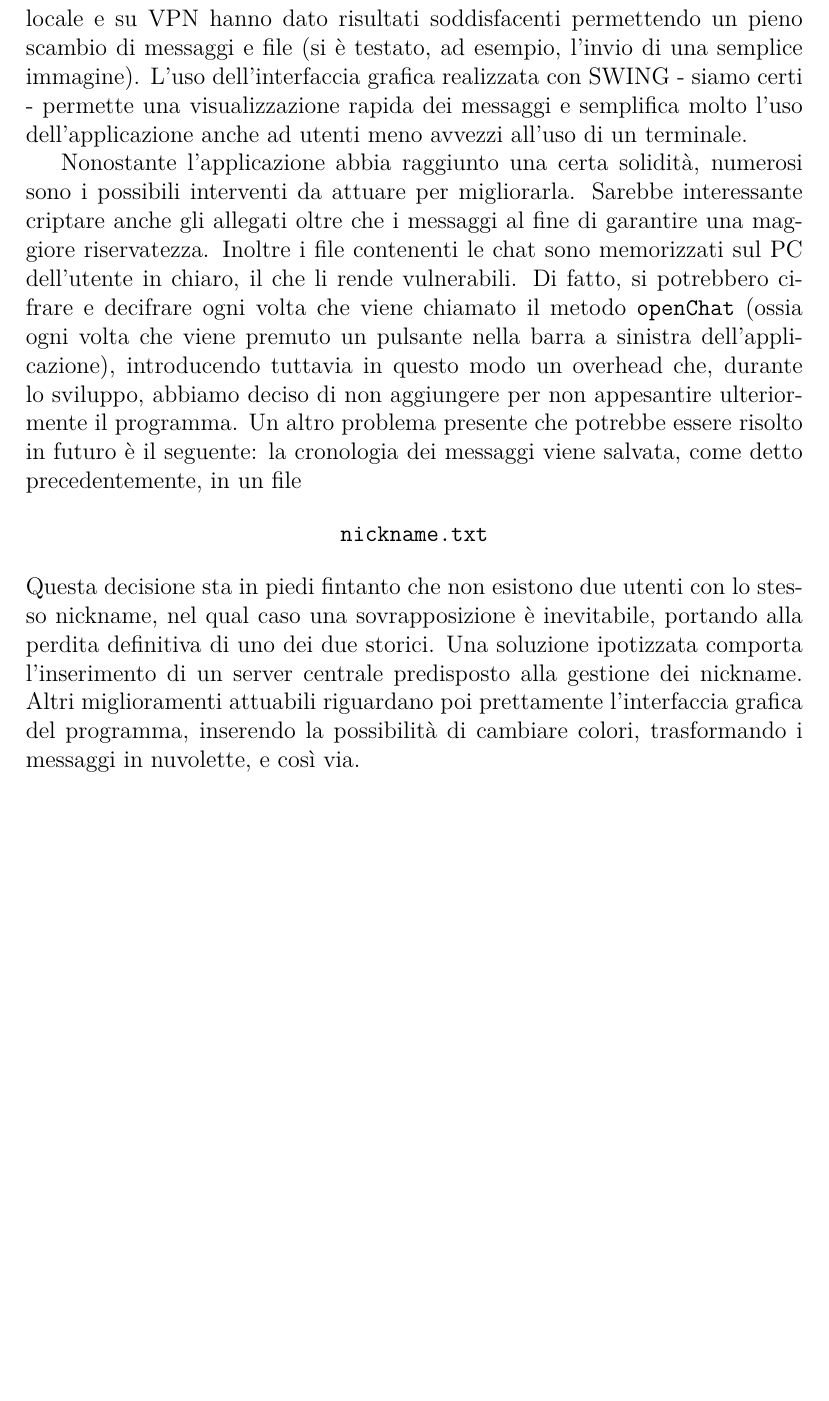
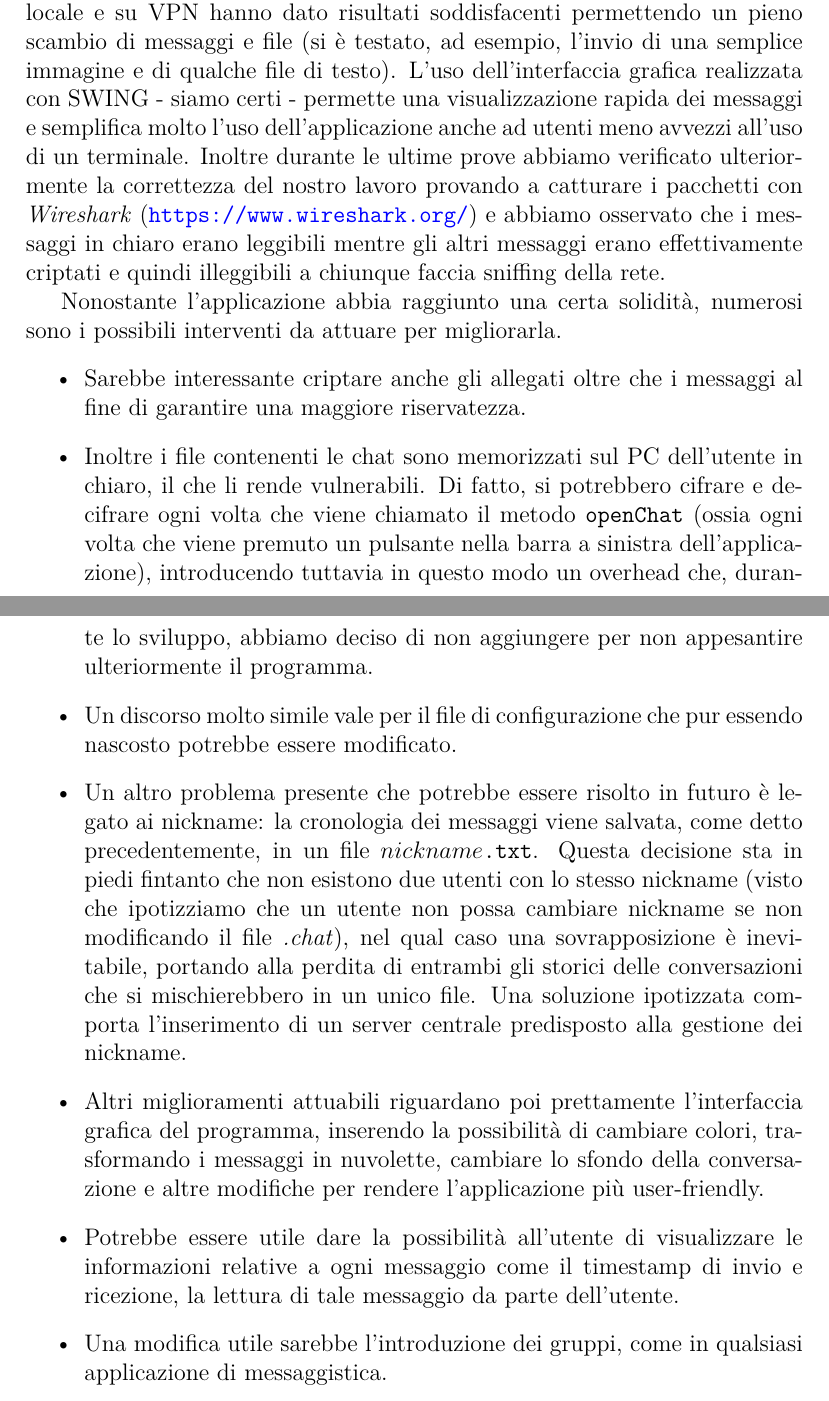
Before and after one commit to Vale-Blast/Chat_Reti, a LaTeX document (Latex/main.tex, which reads Latex/conclusioni.tex): part of page 10 of 10 before the commit and two parts of pages 10 and 11 of 11 after it, the two joined at a grey line, cut so that both start at the same text, the shorter picture padded with empty space. Compiled offline with pdfLaTeX.

Commit message:
Alcune correzioni agli errori di oggi pomeriggio e qualche aggiunta

```diff
--- a/Latex/conclusioni.tex
+++ b/Latex/conclusioni.tex
@@ -3,30 +3,37 @@ Il lavoro svolto ha permesso un completo sviluppo di un'applicazione di
 messaggistica pienamente funzionante e operativa su reti locali. I test
 fatti in locale e su VPN hanno dato risultati soddisfacenti permettendo un
 pieno scambio di messaggi e file (si è testato, ad esempio, l'invio di
-una semplice immagine). L'uso dell'interfaccia grafica realizzata con
+una semplice immagine e di qualche file di testo). L'uso dell'interfaccia grafica realizzata con
 SWING - siamo certi - permette una visualizzazione rapida dei messaggi
 e semplifica molto l'uso dell'applicazione anche ad
 utenti meno avvezzi all'uso di un terminale.
+Inoltre durante le ultime prove abbiamo verificato ulteriormente la correttezza del
+nostro lavoro provando a catturare i pacchetti con \emph{Wireshark} (\url{https://www.wireshark.org/})
+e abbiamo osservato che i messaggi in chiaro erano leggibili mentre gli altri messaggi erano effettivamente
+criptati e quindi illeggibili a chiunque faccia sniffing della rete.
 
 Nonostante l'applicazione abbia raggiunto una certa solidità,
 numerosi sono i possibili interventi da attuare per migliorarla.
-Sarebbe interessante criptare anche gli allegati oltre che i
-messaggi al fine di garantire una maggiore riservatezza.
-Inoltre i file contenenti le chat sono memorizzati sul PC
-dell'utente in chiaro, il che li rende vulnerabili.
-Di fatto, si potrebbero cifrare e decifrare ogni volta che viene chiamato
-il metodo \texttt{openChat} (ossia ogni volta che viene premuto
-un pulsante nella barra a sinistra dell'applicazione), introducendo
-tuttavia in questo modo un overhead che, durante lo sviluppo, abbiamo
-deciso di non aggiungere per non appesantire ulteriormente il programma.
-Un altro problema presente che potrebbe essere risolto in futuro è il seguente:
-la cronologia dei messaggi viene salvata, come detto precedentemente, in un
-file
-$$ \texttt{nickname.txt} $$
-Questa decisione sta in piedi fintanto che non esistono due utenti con lo stesso nickname,
-nel qual caso una sovrapposizione è inevitabile, portando alla perdita definitiva
-di uno dei due storici. Una soluzione ipotizzata comporta l'inserimento di
-un server centrale predisposto alla gestione dei nickname.
-Altri miglioramenti attuabili riguardano poi prettamente l'interfaccia
-grafica del programma, inserendo la possibilità di cambiare colori,
-trasformando i messaggi in nuvolette, e così via.
+\begin{itemize}
+	\item Sarebbe interessante criptare anche gli allegati oltre che i
+	messaggi al fine di garantire una maggiore riservatezza.
+	\item Inoltre i file contenenti le chat sono memorizzati sul PC
+	dell'utente in chiaro, il che li rende vulnerabili. Di fatto, si potrebbero cifrare e decifrare ogni volta che
+	viene chiamato il metodo \texttt{openChat} (ossia ogni volta che viene premuto un pulsante nella barra a
+	sinistra dell'applicazione), introducendo tuttavia in questo modo un overhead che, durante lo sviluppo, abbiamo
+	deciso di non aggiungere per non appesantire ulteriormente il programma.
+	\item Un discorso molto simile vale per il file di configurazione che pur essendo nascosto potrebbe essere
+	modificato.
+	\item Un altro problema presente che potrebbe essere risolto in futuro è legato ai nickname: la cronologia dei
+	messaggi viene salvata, come detto precedentemente, in un file $ \texttt{$nickname$.txt} $. Questa decisione sta
+	in piedi fintanto che non esistono due utenti con lo stesso nickname (visto che ipotizziamo che un utente non
+	possa cambiare nickname se non modificando il file \emph{.chat}), nel qual caso una sovrapposizione è
+	inevitabile, portando alla perdita di entrambi gli storici delle conversazioni che si mischierebbero in un unico
+	file. Una soluzione ipotizzata comporta l'inserimento di un server centrale predisposto alla gestione dei
+	nickname.
+	\item Altri miglioramenti attuabili riguardano poi prettamente l'interfaccia grafica del programma, inserendo la
+	possibilità di cambiare colori, trasformando i messaggi in nuvolette, cambiare lo sfondo della conversazione e
+	altre modifiche per rendere l'applicazione più user-friendly.
+	\item Potrebbe essere utile dare la possibilità all'utente di visualizzare le informazioni relative a ogni
+	messaggio come il timestamp di invio e ricezione, la lettura di tale messaggio da parte dell'utente.
+	\item Una modifica utile sarebbe l'introduzione dei gruppi, come in qualsiasi applicazione di messaggistica.	\end{itemize}
```
Also changed, not shown: Latex/app.tex (+2 -2 lines), Latex/net.tex (+15 -14 lines), Latex/obiettivi.tex (+6 -5 lines), Latex/main.pdf, Latex/settings.png (added), 3 other files.
